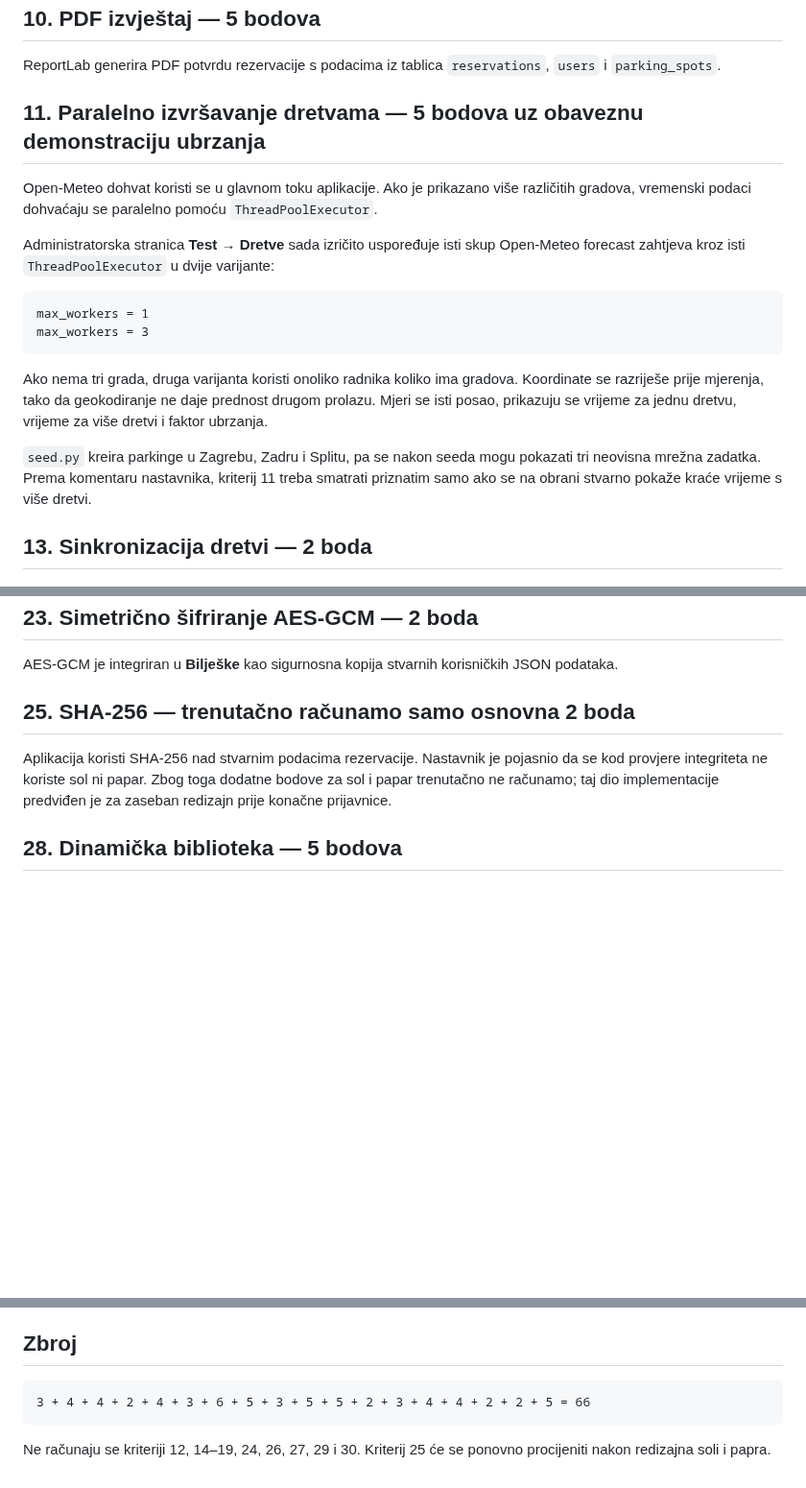
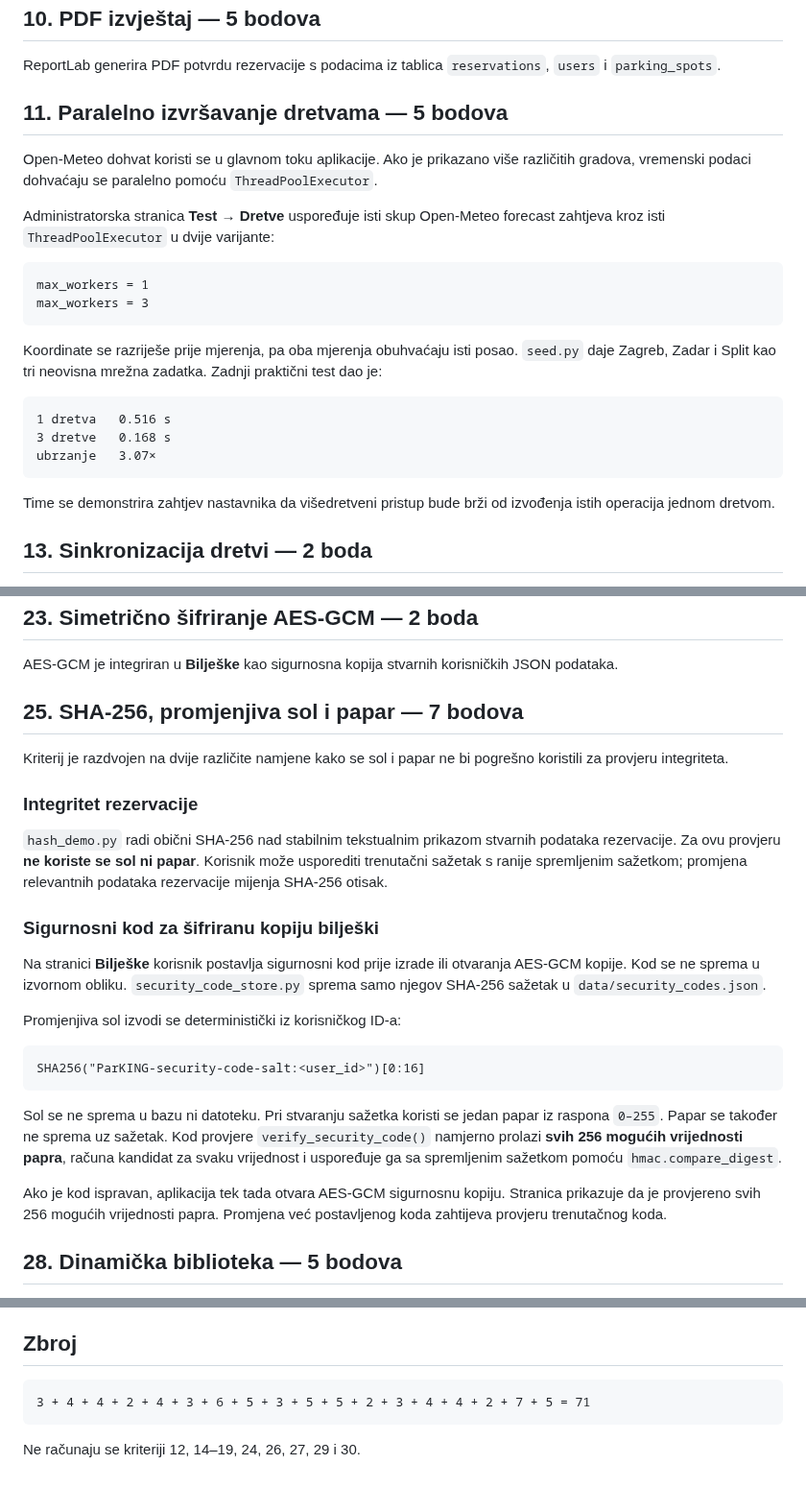
Before and after one commit to HeadshotFTW/ParKING, a Markdown page: README_IMPLEMENTIRANO.md, 3 parts joined by grey strips. Shown at 96% size. GitHub-like rendering; blank space fills up the shorter version.

Commit message:
Document redesigned SHA-256 salt and pepper flow

````diff
--- a/README_IMPLEMENTIRANO.md
+++ b/README_IMPLEMENTIRANO.md
@@ -44,20 +44,26 @@ Fotografija parkinga sprema se izravno u SQLite BLOB polje `photo`, uz MIME tip
 
 ReportLab generira PDF potvrdu rezervacije s podacima iz tablica `reservations`, `users` i `parking_spots`.
 
-## 11. Paralelno izvršavanje dretvama — 5 bodova uz obaveznu demonstraciju ubrzanja
+## 11. Paralelno izvršavanje dretvama — 5 bodova
 
 Open-Meteo dohvat koristi se u glavnom toku aplikacije. Ako je prikazano više različitih gradova, vremenski podaci dohvaćaju se paralelno pomoću `ThreadPoolExecutor`.
 
-Administratorska stranica **Test → Dretve** sada izričito uspoređuje isti skup Open-Meteo forecast zahtjeva kroz isti `ThreadPoolExecutor` u dvije varijante:
+Administratorska stranica **Test → Dretve** uspoređuje isti skup Open-Meteo forecast zahtjeva kroz isti `ThreadPoolExecutor` u dvije varijante:
 
 ```text
 max_workers = 1
 max_workers = 3
 ```
 
-Ako nema tri grada, druga varijanta koristi onoliko radnika koliko ima gradova. Koordinate se razriješe prije mjerenja, tako da geokodiranje ne daje prednost drugom prolazu. Mjeri se isti posao, prikazuju se vrijeme za jednu dretvu, vrijeme za više dretvi i faktor ubrzanja.
+Koordinate se razriješe prije mjerenja, pa oba mjerenja obuhvaćaju isti posao. `seed.py` daje Zagreb, Zadar i Split kao tri neovisna mrežna zadatka. Zadnji praktični test dao je:
 
-`seed.py` kreira parkinge u Zagrebu, Zadru i Splitu, pa se nakon seeda mogu pokazati tri neovisna mrežna zadatka. Prema komentaru nastavnika, kriterij 11 treba smatrati priznatim samo ako se na obrani stvarno pokaže kraće vrijeme s više dretvi.
+```text
+1 dretva   0.516 s
+3 dretve   0.168 s
+ubrzanje   3.07×
+```
+
+Time se demonstrira zahtjev nastavnika da višedretveni pristup bude brži od izvođenja istih operacija jednom dretvom.
 
 ## 13. Sinkronizacija dretvi — 2 boda
 
@@ -83,9 +89,27 @@ REST API koristi Bearer token. Nedostajući ili pogrešan token vraća `401`, a
 
 AES-GCM je integriran u **Bilješke** kao sigurnosna kopija stvarnih korisničkih JSON podataka.
 
-## 25. SHA-256 — trenutačno računamo samo osnovna 2 boda
+## 25. SHA-256, promjenjiva sol i papar — 7 bodova
 
-Aplikacija koristi SHA-256 nad stvarnim podacima rezervacije. Nastavnik je pojasnio da se kod provjere integriteta ne koriste sol ni papar. Zbog toga dodatne bodove za sol i papar trenutačno ne računamo; taj dio implementacije predviđen je za zaseban redizajn prije konačne prijavnice.
+Kriterij je razdvojen na dvije različite namjene kako se sol i papar ne bi pogrešno koristili za provjeru integriteta.
+
+### Integritet rezervacije
+
+`hash_demo.py` radi obični SHA-256 nad stabilnim tekstualnim prikazom stvarnih podataka rezervacije. Za ovu provjeru **ne koriste se sol ni papar**. Korisnik može usporediti trenutačni sažetak s ranije spremljenim sažetkom; promjena relevantnih podataka rezervacije mijenja SHA-256 otisak.
+
+### Sigurnosni kod za šifriranu kopiju bilješki
+
+Na stranici **Bilješke** korisnik postavlja sigurnosni kod prije izrade ili otvaranja AES-GCM kopije. Kod se ne sprema u izvornom obliku. `security_code_store.py` sprema samo njegov SHA-256 sažetak u `data/security_codes.json`.
+
+Promjenjiva sol izvodi se deterministički iz korisničkog ID-a:
+
+```text
+SHA256("ParKING-security-code-salt:<user_id>")[0:16]
+```
+
+Sol se ne sprema u bazu ni datoteku. Pri stvaranju sažetka koristi se jedan papar iz raspona `0–255`. Papar se također ne sprema uz sažetak. Kod provjere `verify_security_code()` namjerno prolazi **svih 256 mogućih vrijednosti papra**, računa kandidat za svaku vrijednost i uspoređuje ga sa spremljenim sažetkom pomoću `hmac.compare_digest`.
+
+Ako je kod ispravan, aplikacija tek tada otvara AES-GCM sigurnosnu kopiju. Stranica prikazuje da je provjereno svih 256 mogućih vrijednosti papra. Promjena već postavljenog koda zahtijeva provjeru trenutačnog koda.
 
 ## 28. Dinamička biblioteka — 5 bodova
 
@@ -103,7 +127,7 @@ Python modul `service_fee.py` učitava `.so` tijekom rada aplikacije pomoću `ct
 ## Zbroj
 
 ```text
-3 + 4 + 4 + 2 + 4 + 3 + 6 + 5 + 3 + 5 + 5 + 2 + 3 + 4 + 4 + 2 + 2 + 5 = 66
+3 + 4 + 4 + 2 + 4 + 3 + 6 + 5 + 3 + 5 + 5 + 2 + 3 + 4 + 4 + 2 + 7 + 5 = 71
 ```
 
-Ne računaju se kriteriji 12, 14–19, 24, 26, 27, 29 i 30. Kriterij 25 će se ponovno procijeniti nakon redizajna soli i papra.
+Ne računaju se kriteriji 12, 14–19, 24, 26, 27, 29 i 30.
````
Also changed, not shown: other parts of README_IMPLEMENTIRANO.md (+1 -1 lines).
